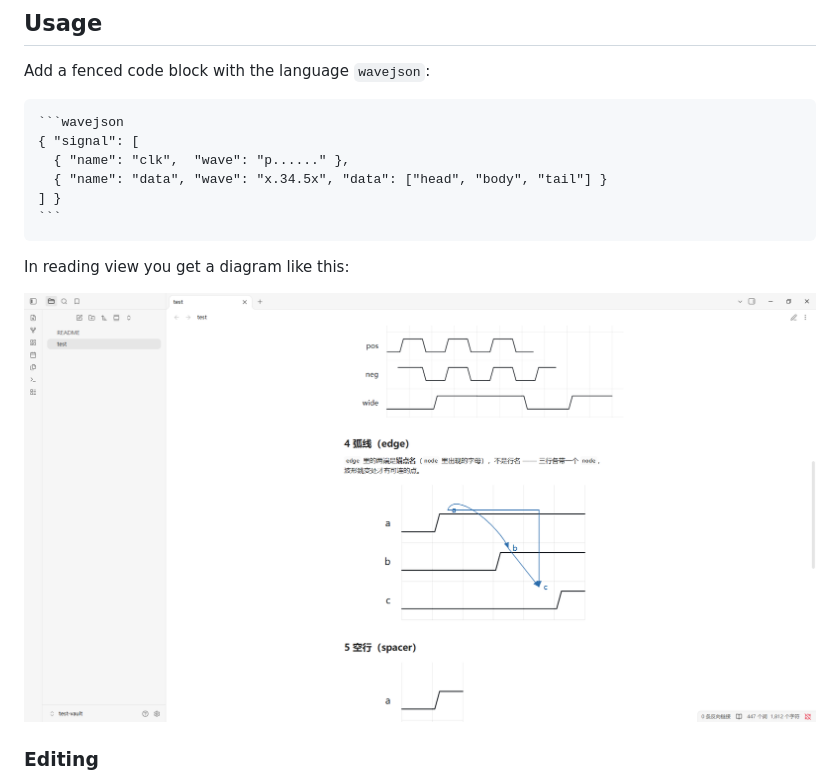
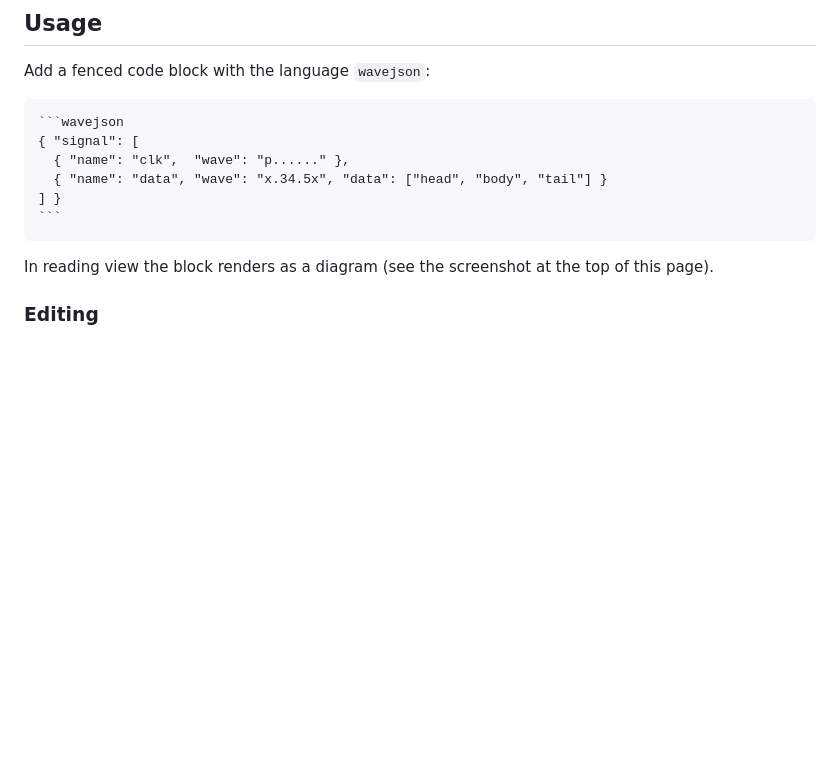
Before and after one commit to udarent/obsidian-plugins-wavejson, a Markdown page: README.md, the part around the change. Rendered like a GitHub page; pictures changed too: assets/screenshot-edges.png (deleted); blank space fills up the shorter version.

`````diff
--- a/README.md
+++ b/README.md
@@ -41,9 +41,7 @@ Add a fenced code block with the language `wavejson`:
 ```
 ````
 
-In reading view you get a diagram like this:
-
-![Diagram with groups and edges](assets/screenshot-edges.png)
+In reading view the block renders as a diagram (see the screenshot at the top of this page).
 
 ### Editing
 
`````
Also changed, not shown: assets/screenshot-error.png, assets/screenshot-note.png.
